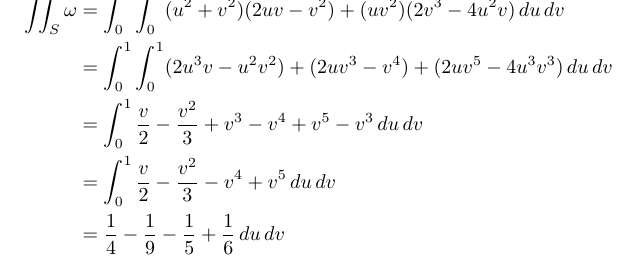
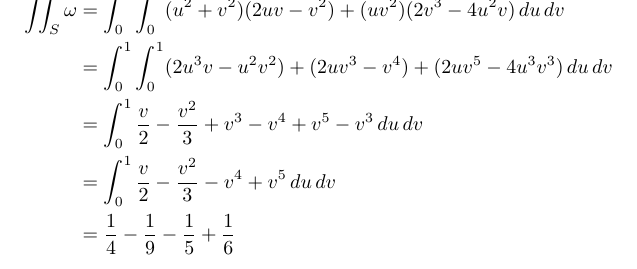
Before and after one commit to poonkeegan/school, a LaTeX document (matb42/a10.tex): part of page 7 of 12, cut so that both start at the same text. Compiled offline with pdfLaTeX.

Commit message:
Tue Mar 27 15:08:42 EDT 2018

```diff
--- a/matb42/a10.tex
+++ b/matb42/a10.tex
@@ -200,7 +200,7 @@ Apr 3rd 2018}
             &= \int_0^1 \int_0^1 (2u^3v - u^2v^2) + (2uv^3 - v^4) + (2uv^5 - 4u^3v^3) \, du \, dv \\
             &= \int_0^1 \frac{v}{2} - \frac{v^2}{3} + v^3 - v^4 + v^5 - v^3 \, du \, dv \\
             &= \int_0^1 \frac{v}{2} - \frac{v^2}{3} - v^4 + v^5 \, du \, dv \\
-            &= \frac{1}{4} - \frac{1}{9} - \frac{1}{5} + \frac{1}{6} \, du \, dv \\
+            &= \frac{1}{4} - \frac{1}{9} - \frac{1}{5} + \frac{1}{6} \\
         \end{align*}
 
     \end{enumerate}
```
Also changed, not shown: matb42/a10.pdf.
